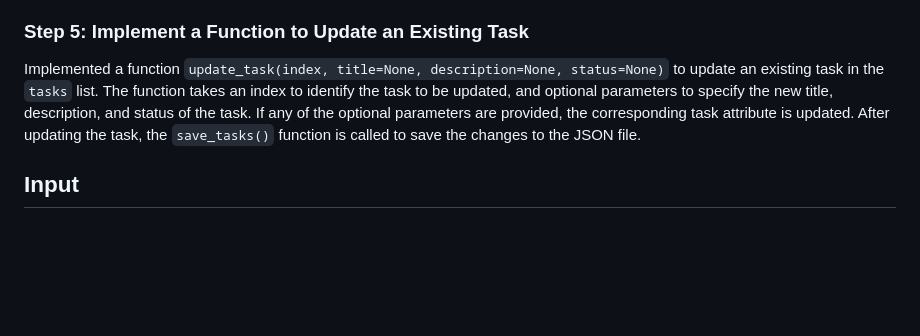
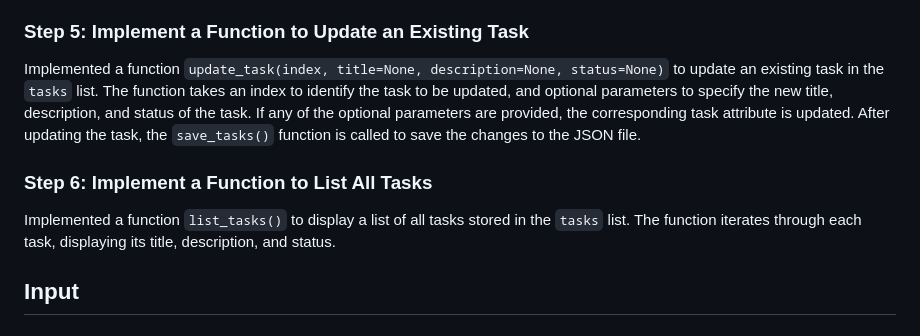
Before and after one commit to yosephdev/task-master, a Markdown page: README.md, the part around the change. Rendered like a GitHub page; blank space fills up the shorter version.

Commit message:
docs: Update readme.md to reflect change in step 6

```diff
--- a/README.md
+++ b/README.md
@@ -90,6 +90,10 @@ Implemented a function `add_task(title, description, status='Pending')` to add a
 
 Implemented a function `update_task(index, title=None, description=None, status=None)` to update an existing task in the `tasks` list. The function takes an index to identify the task to be updated, and optional parameters to specify the new title, description, and status of the task. If any of the optional parameters are provided, the corresponding task attribute is updated. After updating the task, the `save_tasks()` function is called to save the changes to the JSON file.
 
+### Step 6: Implement a Function to List All Tasks
+
+Implemented a function `list_tasks()` to display a list of all tasks stored in the `tasks` list. The function iterates through each task, displaying its title, description, and status.
+
 ## Input
 
 ## Future Features
```
